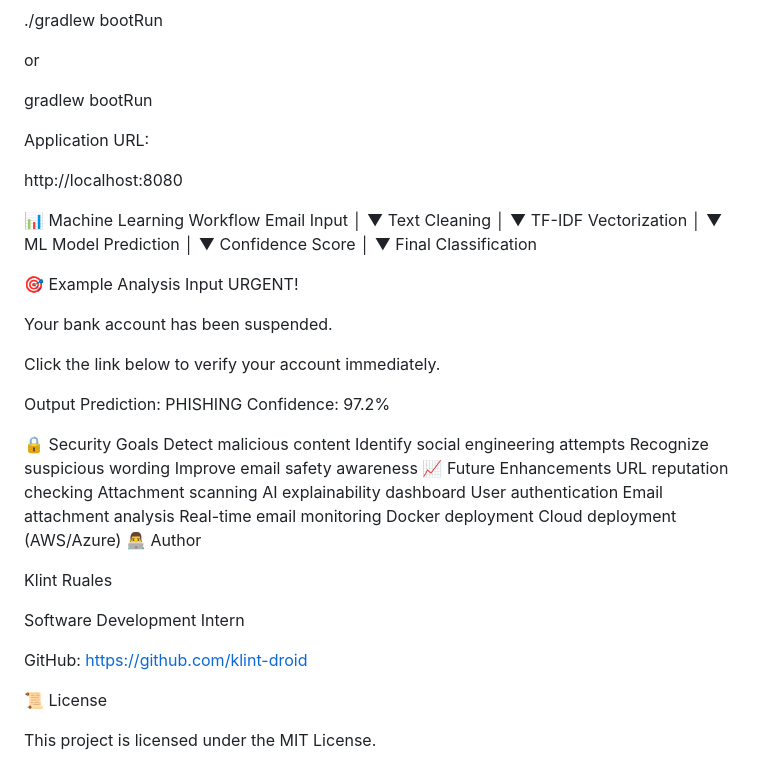
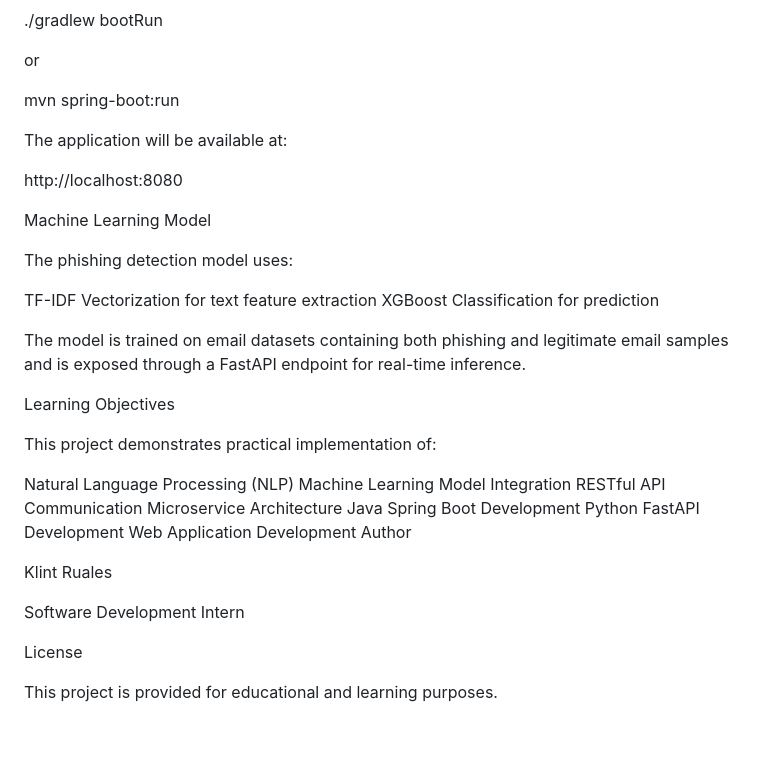
Before and after one commit to klint-droid/phishing-email-detector, a Markdown page: README.md, the part around one of its changes. GitHub-like rendering; blank space fills up the shorter version.

```diff
--- a/README.md
+++ b/README.md
@@ -167,65 +149,39 @@ Run application:
 
 or
 
-gradlew bootRun
+mvn spring-boot:run
 
 
-Application URL:
+The application will be available at:
 
 http://localhost:8080
 
-📊 Machine Learning Workflow
-Email Input
-     │
-     ▼
-Text Cleaning
-     │
-     ▼
-TF-IDF Vectorization
-     │
-     ▼
-ML Model Prediction
-     │
-     ▼
-Confidence Score
-     │
-     ▼
-Final Classification
+Machine Learning Model
 
-🎯 Example Analysis
-Input
-URGENT!
+The phishing detection model uses:
 
-Your bank account has been suspended.
+TF-IDF Vectorization for text feature extraction
+XGBoost Classification for prediction
 
-Click the link below to verify your account immediately.
+The model is trained on email datasets containing both phishing and legitimate email samples and is exposed through a FastAPI endpoint for real-time inference.
 
-Output
-Prediction: PHISHING
-Confidence: 97.2%
+Learning Objectives
 
-🔒 Security Goals
-Detect malicious content
-Identify social engineering attempts
-Recognize suspicious wording
-Improve email safety awareness
-📈 Future Enhancements
-URL reputation checking
-Attachment scanning
-AI explainability dashboard
-User authentication
-Email attachment analysis
-Real-time email monitoring
-Docker deployment
-Cloud deployment (AWS/Azure)
-👨‍💻 Author
+This project demonstrates practical implementation of:
+
+Natural Language Processing (NLP)
+Machine Learning Model Integration
+RESTful API Communication
+Microservice Architecture
+Java Spring Boot Development
+Python FastAPI Development
+Web Application Development
+Author
 
 Klint Ruales
 
 Software Development Intern
 
-GitHub: https://github.com/klint-droid
+License
 
-📜 License
-
-This project is licensed under the MIT License.
+This project is provided for educational and learning purposes.
```
Also changed, not shown: other parts of README.md (+103 -121 lines).
